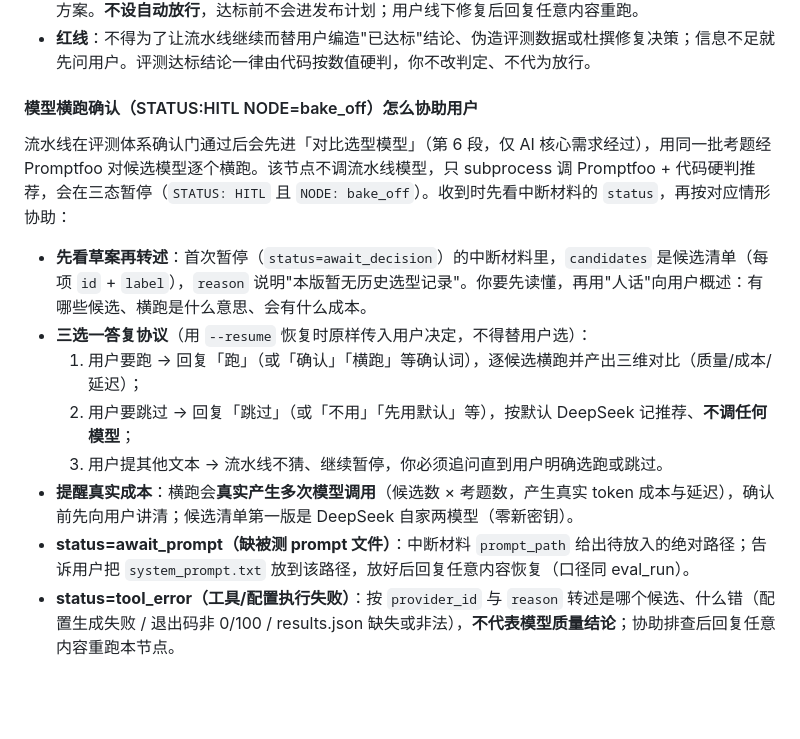
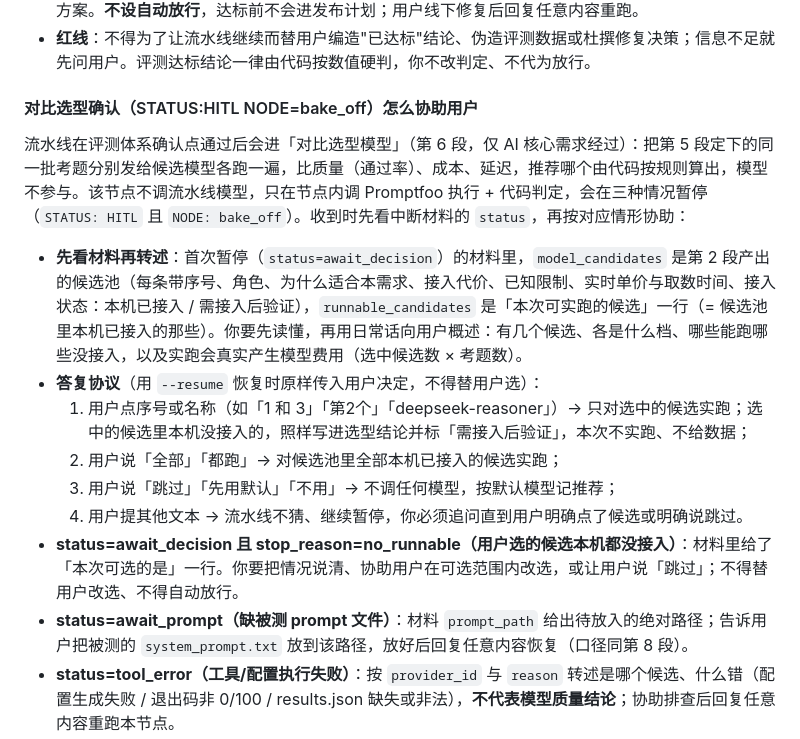
Before and after one commit to TEXXXXTURE/ai-pm-agent, a Markdown page: AGENTS.md, the part around one of its changes. Drawn GitHub-style; blank space fills up the shorter version.

Commit message:
更新对比选型环节的操作步骤

```diff
--- a/AGENTS.md
+++ b/AGENTS.md
@@ -81,15 +81,16 @@
 
 <!-- [C 2026-09-12 by codebuddy-ds41flash] 第 8 段评测执行门协助小节 -->
 
-#### 模型横跑确认（STATUS:HITL NODE=bake_off）怎么协助用户
+#### 对比选型确认（STATUS:HITL NODE=bake_off）怎么协助用户
 
-流水线在评测体系确认门通过后会先进「对比选型模型」（第 6 段，仅 AI 核心需求经过），用同一批考题经 Promptfoo 对候选模型逐个横跑。该节点不调流水线模型，只 subprocess 调 Promptfoo + 代码硬判推荐，会在三态暂停（`STATUS: HITL` 且 `NODE: bake_off`）。收到时先看中断材料的 `status`，再按对应情形协助：
+流水线在评测体系确认点通过后会进「对比选型模型」（第 6 段，仅 AI 核心需求经过）：把第 5 段定下的同一批考题分别发给候选模型各跑一遍，比质量（通过率）、成本、延迟，推荐哪个由代码按规则算出，模型不参与。该节点不调流水线模型，只在节点内调 Promptfoo 执行 + 代码判定，会在三种情况暂停（`STATUS: HITL` 且 `NODE: bake_off`）。收到时先看中断材料的 `status`，再按对应情形协助：
 
-- **先看草案再转述**：首次暂停（`status=await_decision`）的中断材料里，`candidates` 是候选清单（每项 `id` + `label`），`reason` 说明"本版暂无历史选型记录"。你要先读懂，再用"人话"向用户概述：有哪些候选、横跑是什么意思、会有什么成本。
-- **三选一答复协议**（用 `--resume` 恢复时原样传入用户决定，不得替用户选）：
-  1. 用户要跑 → 回复「跑」（或「确认」「横跑」等确认词），逐候选横跑并产出三维对比（质量/成本/延迟）；
-  2. 用户要跳过 → 回复「跳过」（或「不用」「先用默认」等），按默认 DeepSeek 记推荐、**不调任何模型**；
-  3. 用户提其他文本 → 流水线不猜、继续暂停，你必须追问直到用户明确选跑或跳过。
-- **提醒真实成本**：横跑会**真实产生多次模型调用**（候选数 × 考题数，产生真实 token 成本与延迟），确认前先向用户讲清；候选清单第一版是 DeepSeek 自家两模型（零新密钥）。
-- **status=await_prompt（缺被测 prompt 文件）**：中断材料 `prompt_path` 给出待放入的绝对路径；告诉用户把 `system_prompt.txt` 放到该路径，放好后回复任意内容恢复（口径同 eval_run）。
+- **先看材料再转述**：首次暂停（`status=await_decision`）的材料里，`model_candidates` 是第 2 段产出的候选池（每条带序号、角色、为什么适合本需求、接入代价、已知限制、实时单价与取数时间、接入状态：本机已接入 / 需接入后验证），`runnable_candidates` 是「本次可实跑的候选」一行（= 候选池里本机已接入的那些）。你要先读懂，再用日常话向用户概述：有几个候选、各是什么档、哪些能跑哪些没接入，以及实跑会真实产生模型费用（选中候选数 × 考题数）。
+- **答复协议**（用 `--resume` 恢复时原样传入用户决定，不得替用户选）：
+  1. 用户点序号或名称（如「1 和 3」「第2个」「deepseek-reasoner」）→ 只对选中的候选实跑；选中的候选里本机没接入的，照样写进选型结论并标「需接入后验证」，本次不实跑、不给数据；
+  2. 用户说「全部」「都跑」→ 对候选池里全部本机已接入的候选实跑；
+  3. 用户说「跳过」「先用默认」「不用」→ 不调任何模型，按默认模型记推荐；
+  4. 用户提其他文本 → 流水线不猜、继续暂停，你必须追问直到用户明确点了候选或明确说跳过。
+- **status=await_decision 且 stop_reason=no_runnable（用户选的候选本机都没接入）**：材料里给了「本次可选的是」一行。你要把情况说清、协助用户在可选范围内改选，或让用户说「跳过」；不得替用户改选、不得自动放行。
+- **status=await_prompt（缺被测 prompt 文件）**：材料 `prompt_path` 给出待放入的绝对路径；告诉用户把被测的 `system_prompt.txt` 放到该路径，放好后回复任意内容恢复（口径同第 8 段）。
 - **status=tool_error（工具/配置执行失败）**：按 `provider_id` 与 `reason` 转述是哪个候选、什么错（配置生成失败 / 退出码非 0/100 / results.json 缺失或非法），**不代表模型质量结论**；协助排查后回复任意内容重跑本节点。
```
Also changed, not shown: other parts of AGENTS.md (+3 -1 lines).
